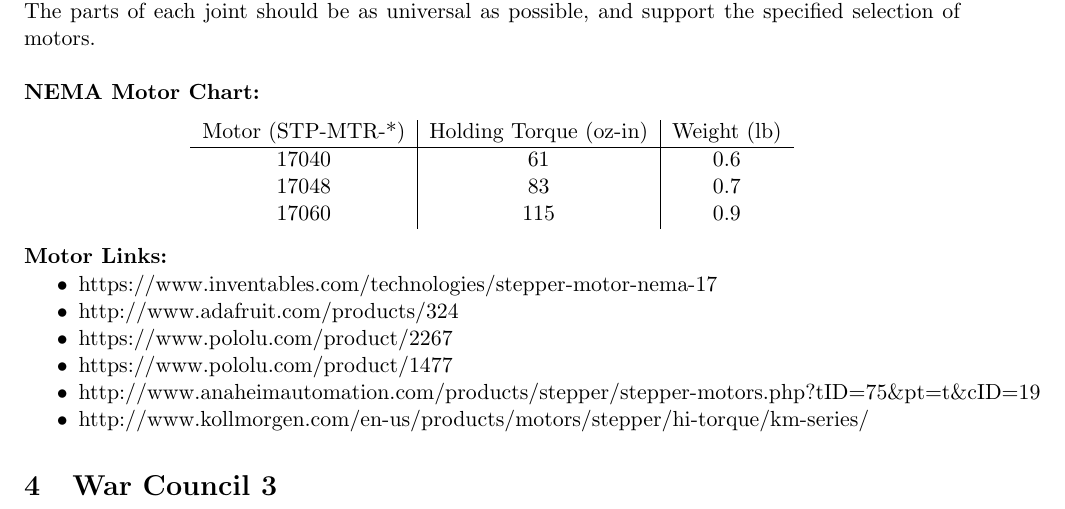
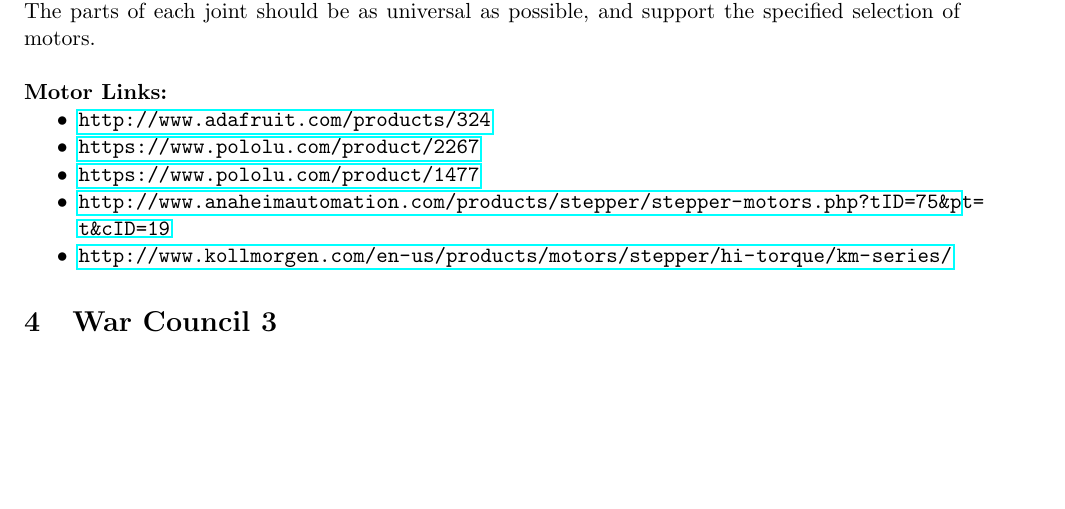
Before and after one commit to raychensg/Project-ARM, a LaTeX paper (Documentation/Design Doc.tex): part of page 4 of 4, cut so that both start at the same text, the shorter picture padded with empty space. Compiled offline with pdfLaTeX.

```diff
--- a/Documentation/Design Doc.tex
+++ b/Documentation/Design Doc.tex
@@ -139,25 +139,24 @@
 \noindent \textbf{Modularity:}\\
 \indent The mechanical arm will designed to be modular. Addition or extension of joints should be simple and uncumbersome, with exception of extra load from the weight of the additional joint. The parts of each joint should be as universal as possible, and support the specified selection of motors.\\
 
-\noindent \textbf{NEMA Motor Chart:}
-\begin{center}
-  \begin{tabular}{ c | c | c }
-  	Motor (STP-MTR-*) & Holding Torque (oz-in) & Weight (lb) \\
-    \hline
-    17040 & 61 & 0.6 \\
-    17048 & 83 & 0.7 \\
-    17060 & 115 & 0.9 \\
-  \end{tabular}
-\end{center}
+% \noindent \textbf{NEMA Motor Chart:}
+% \begin{center}
+%   \begin{tabular}{ c | c | c }
+%   	Motor (STP-MTR-*) & Holding Torque (oz-in) & Weight (lb) \\
+%     \hline
+%     17040 & 61 & 0.6 \\
+%     17048 & 83 & 0.7 \\
+%     17060 & 115 & 0.9 \\
+%   \end{tabular}
+% \end{center}
 
 \noindent \textbf{Motor Links:}
 \begin{compactitem}
-	\item https://www.inventables.com/technologies/stepper-motor-nema-17
-	\item http://www.adafruit.com/products/324
-	\item https://www.pololu.com/product/2267
-	\item https://www.pololu.com/product/1477
-	\item http://www.anaheimautomation.com/products/stepper/stepper-motors.php?tID=75\&pt=t\&cID=19
-	\item http://www.kollmorgen.com/en-us/products/motors/stepper/hi-torque/km-series/
+	\item \url{http://www.adafruit.com/products/324}
+	\item \url{https://www.pololu.com/product/2267}
+	\item \url{https://www.pololu.com/product/1477}
+	\item \url{http://www.anaheimautomation.com/products/stepper/stepper-motors.php?tID=75&pt=t&cID=19}
+	\item \url{http://www.kollmorgen.com/en-us/products/motors/stepper/hi-torque/km-series/}
 \end{compactitem}
 
 % Add people to Github repo: jeffreyywang
```
Also changed, not shown: Documentation/Design Doc.pdf, 10 other files.
